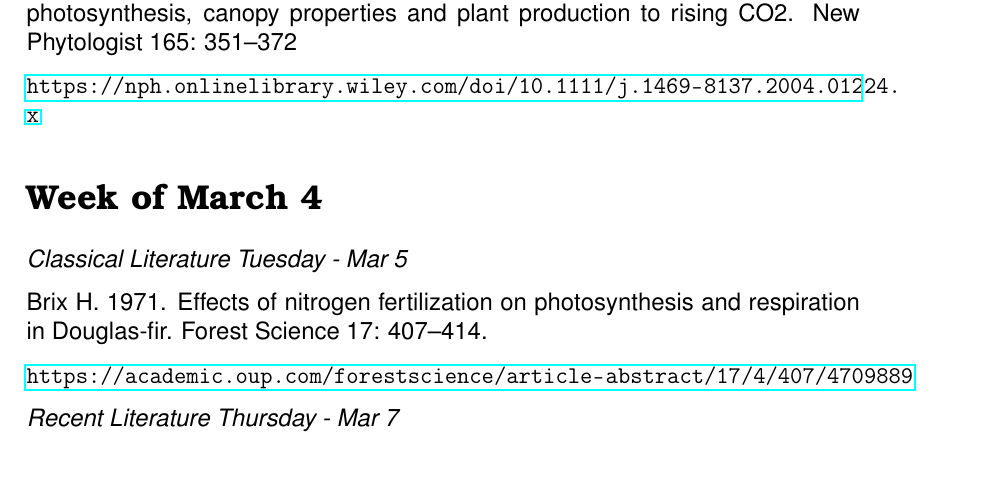
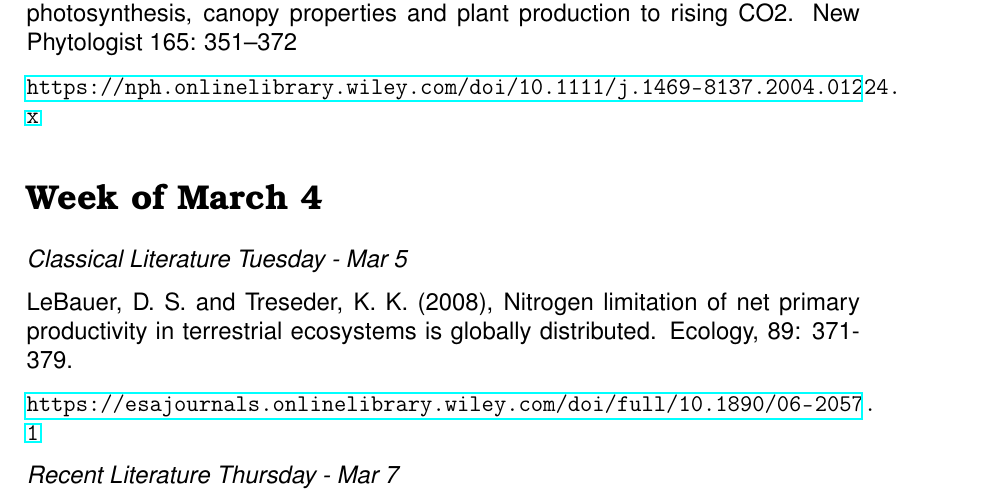
Before and after one commit to SmithEcophysLab/ecophys_sp2019, a LaTeX document (Readings/src/readings_ecophys_sp2019.tex): part of page 3 of 5, cut so that both start at the same text, the shorter picture padded with empty space. Compiled offline with pdfLaTeX.

Commit message:
changed reading for March 5

```diff
--- a/Readings/src/readings_ecophys_sp2019.tex
+++ b/Readings/src/readings_ecophys_sp2019.tex
@@ -110,9 +110,9 @@ plant production to rising CO2. New Phytologist 165: 351–372 \par
 
 \section*{Week of March 4}
 \textit{Classical Literature Tuesday - Mar 5} \par
-Brix H. 1971. Effects of nitrogen fertilization on photosynthesis and respiration in
-Douglas-fir. Forest Science 17: 407–414. \par
-\url{https://academic.oup.com/forestscience/article-abstract/17/4/407/4709889}
+LeBauer, D. S. and Treseder, K. K. (2008), Nitrogen limitation of net primary productivity
+in terrestrial ecosystems is globally distributed. Ecology, 89: 371-379. \par
+\url{https://esajournals.onlinelibrary.wiley.com/doi/full/10.1890/06-2057.1}
 
 \textit{Recent Literature Thursday - Mar 7} \par
 TBD \par
```
Also changed, not shown: Readings/readings_ecophys_sp2019.pdf, Readings/src/readings_ecophys_sp2019.pdf, 1 other file.
